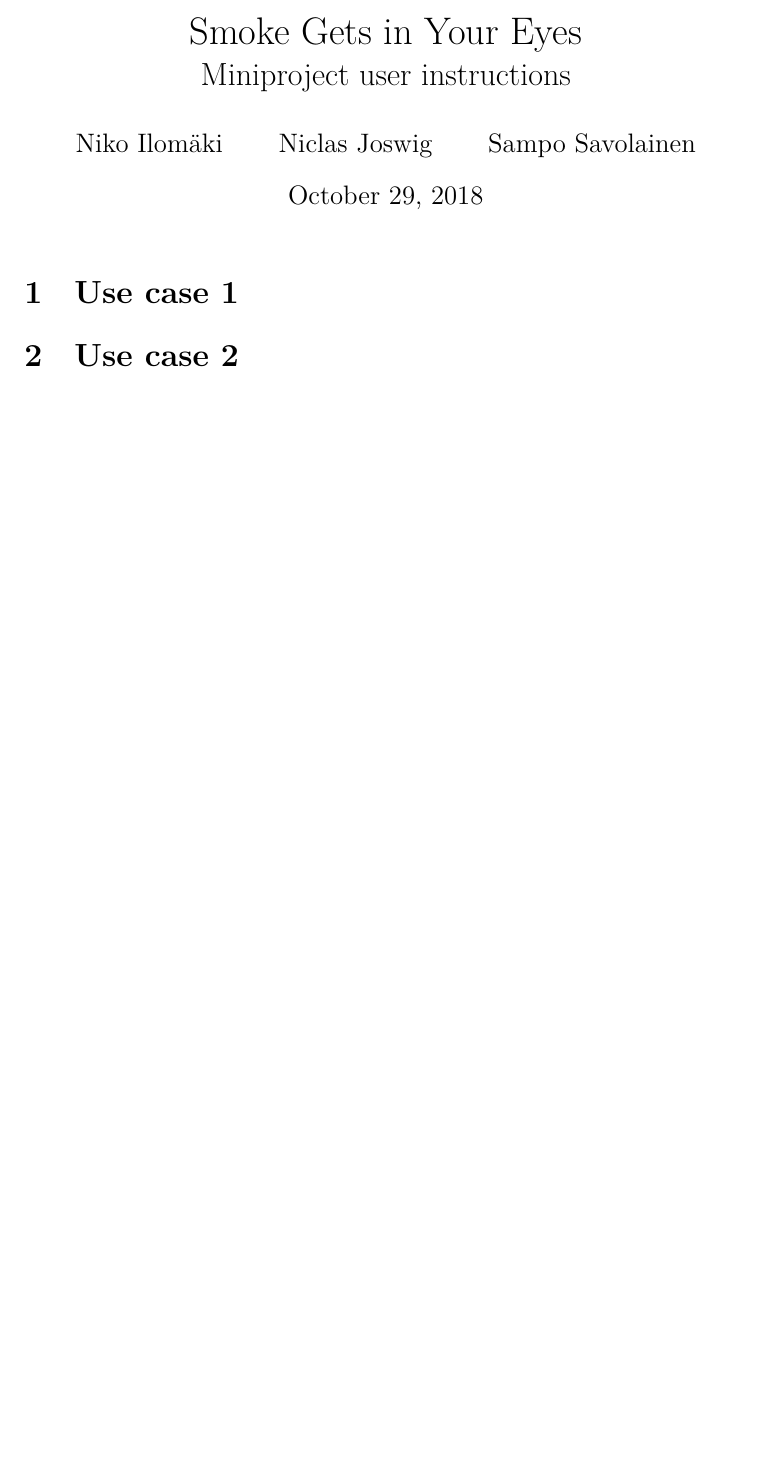
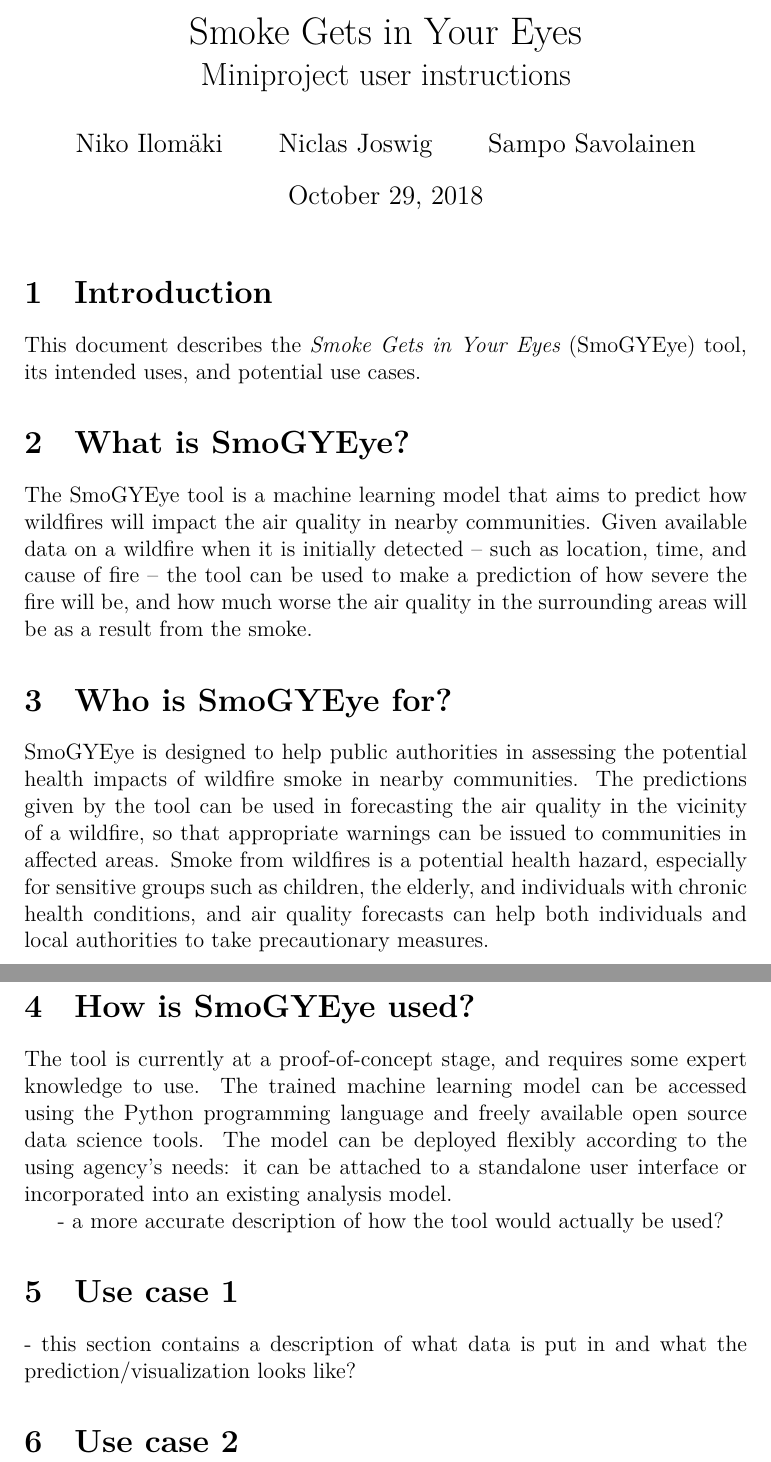
Before and after one commit to NVI/SmoGYEye, a LaTeX document (user_instructions/instructions.tex): part of the page before the commit and two parts of pages 1 and 2 of 2 after it, the two joined at a grey line, cut so that both start at the same text, the shorter picture padded with empty space. Compiled offline with XeLaTeX.

Commit message:
Initial user instructions

```diff
--- a/user_instructions/instructions.tex
+++ b/user_instructions/instructions.tex
@@ -15,9 +15,28 @@
 
 \maketitle
 
+\section{Introduction}
+
+This document describes the \textit{Smoke Gets in Your Eyes} (SmoGYEye) tool, its intended uses, and potential use cases.
+
+\section{What is SmoGYEye?}
+
+The SmoGYEye tool is a machine learning model that aims to predict how wildfires will impact the air quality in nearby communities. Given available data on a wildfire when it is initially detected – such as location, time, and cause of fire – the tool can be used to make a prediction of how severe the fire will be, and how much worse the air quality in the surrounding areas will be as a result from the smoke.
+
+\section{Who is SmoGYEye for?}
+
+SmoGYEye is designed to help public authorities in assessing the potential health impacts of wildfire smoke in nearby communities. The predictions given by the tool can be used in forecasting the air quality in the vicinity of a wildfire, so that appropriate warnings can be issued to communities in affected areas. Smoke from wildfires is a potential health hazard, especially for sensitive groups such as children, the elderly, and individuals with chronic health conditions, and air quality forecasts can help both individuals and local authorities to take precautionary measures.
+
+\section{How is SmoGYEye used?}
+
+The tool is currently at a proof-of-concept stage, and requires some expert knowledge to use. The trained machine learning model can be accessed using the Python programming language and freely available open source data science tools. The model can be deployed flexibly according to the using agency's needs: it can be attached to a standalone user interface or incorporated into an existing analysis model.
+
+- a more accurate description of how the tool would actually be used?
+
 \section{Use case 1}
 
 % write when the final form of output is fixed
+- this section contains a description of what data is put in and what the prediction/visualization looks like?
 
 \section{Use case 2}
 
```
